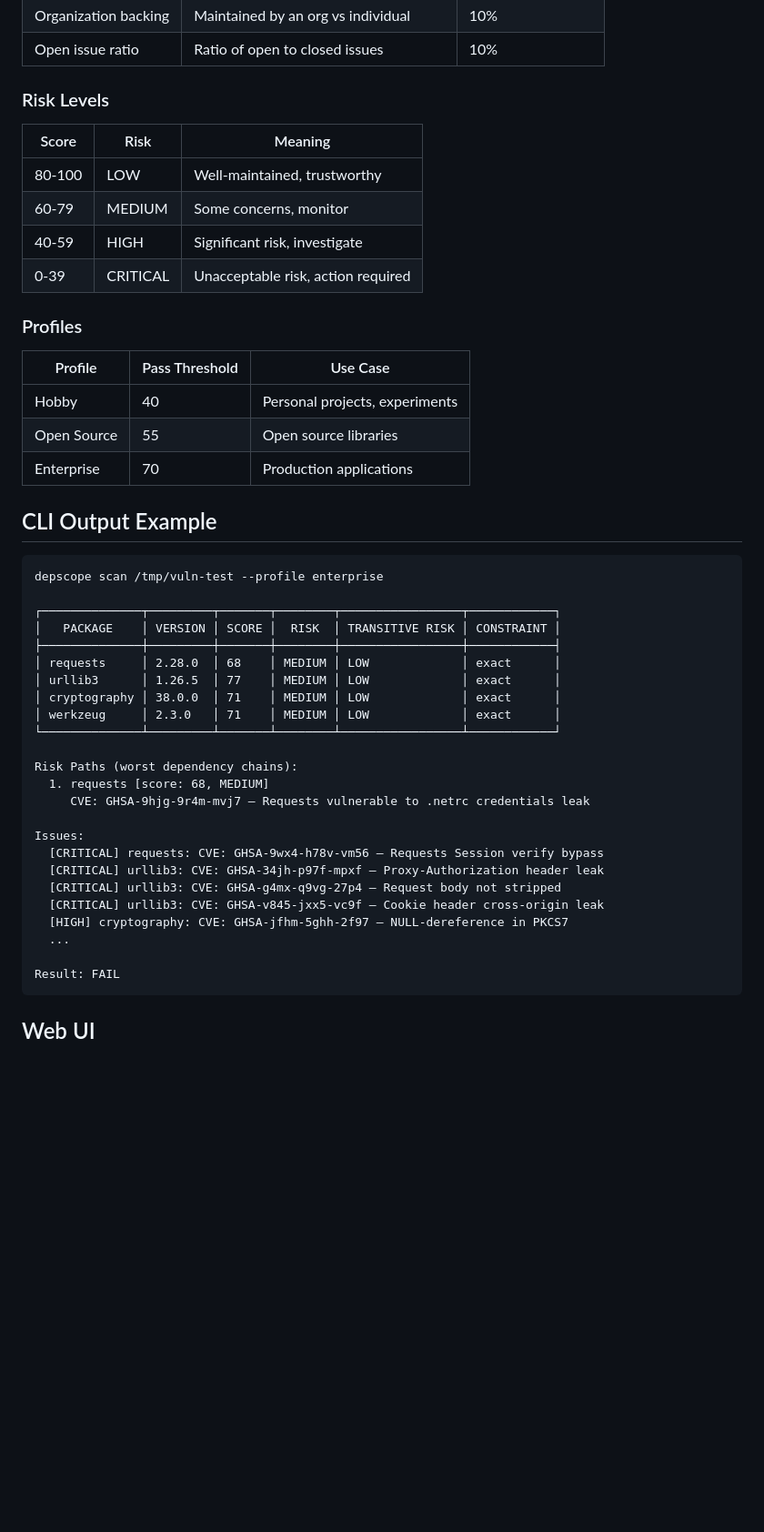
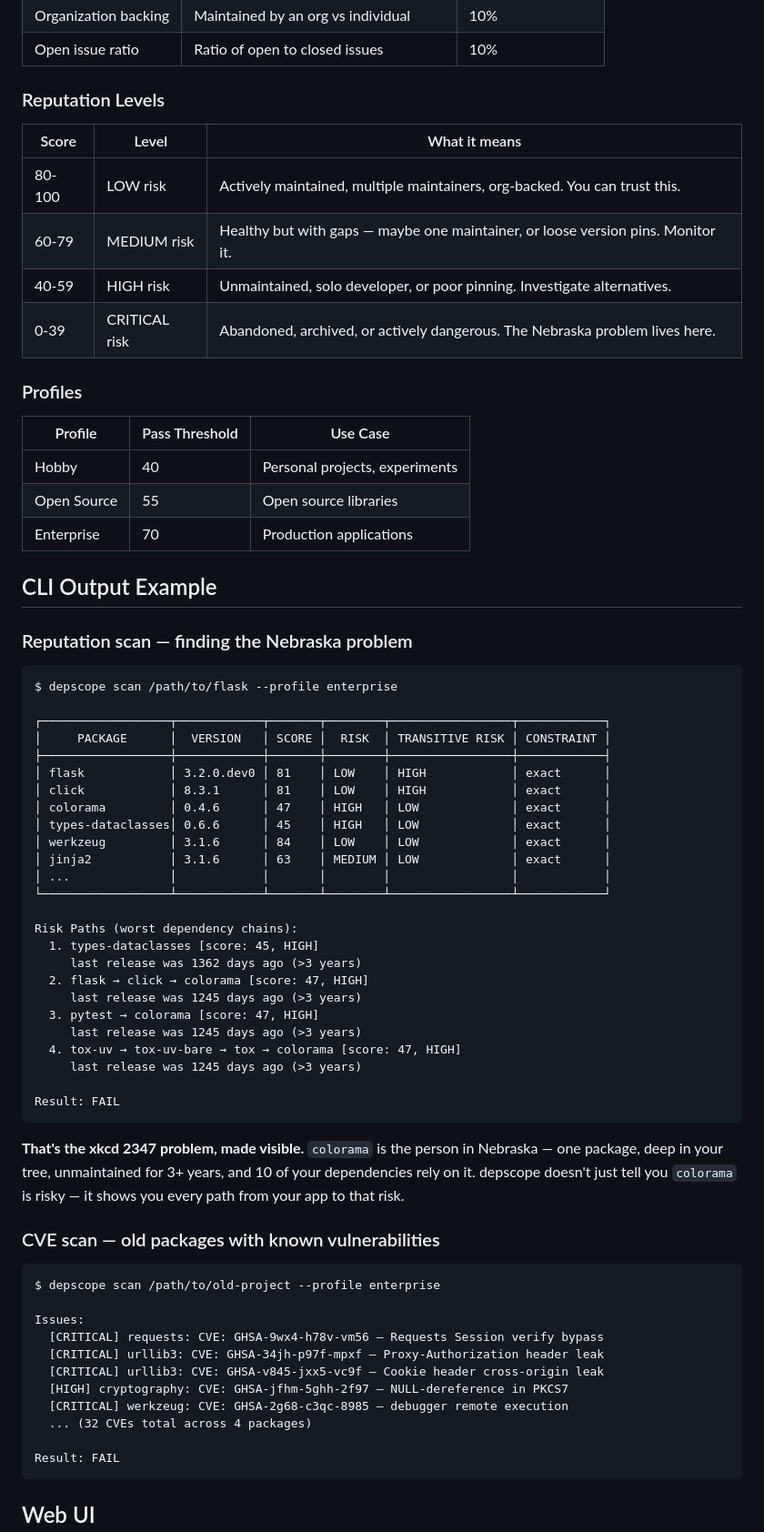
Before and after one commit to DepScope/depscore, a Markdown page: depscope/README.md, the part around one of its changes. Shown at 91% size. Rendered like a GitHub page; blank space fills up the shorter version.

````diff
--- a/depscope/README.md
+++ b/depscope/README.md
@@ -94,14 +123,14 @@ Each package is scored 0-100 based on 7 weighted factors:
 | Organization backing | Maintained by an org vs individual | 10% |
 | Open issue ratio | Ratio of open to closed issues | 10% |
 
-### Risk Levels
+### Reputation Levels
 
-| Score | Risk | Meaning |
-|-------|------|---------|
-| 80-100 | LOW | Well-maintained, trustworthy |
-| 60-79 | MEDIUM | Some concerns, monitor |
-| 40-59 | HIGH | Significant risk, investigate |
-| 0-39 | CRITICAL | Unacceptable risk, action required |
+| Score | Level | What it means |
+|-------|-------|--------------|
+| 80-100 | LOW risk | Actively maintained, multiple maintainers, org-backed. You can trust this. |
+| 60-79 | MEDIUM risk | Healthy but with gaps — maybe one maintainer, or loose version pins. Monitor it. |
+| 40-59 | HIGH risk | Unmaintained, solo developer, or poor pinning. Investigate alternatives. |
+| 0-39 | CRITICAL risk | Abandoned, archived, or actively dangerous. The Nebraska problem lives here. |
 
 ### Profiles
 
@@ -113,29 +142,50 @@ Each package is scored 0-100 based on 7 weighted factors:
 
 ## CLI Output Example
 
+### Reputation scan — finding the Nebraska problem
+
 ```
-depscope scan /tmp/vuln-test --profile enterprise
+$ depscope scan /path/to/flask --profile enterprise
 
-┌──────────────┬─────────┬───────┬────────┬─────────────────┬────────────┐
-│   PACKAGE    │ VERSION │ SCORE │  RISK  │ TRANSITIVE RISK │ CONSTRAINT │
-├──────────────┼─────────┼───────┼────────┼─────────────────┼────────────┤
-│ requests     │ 2.28.0  │ 68    │ MEDIUM │ LOW             │ exact      │
-│ urllib3      │ 1.26.5  │ 77    │ MEDIUM │ LOW             │ exact      │
-│ cryptography │ 38.0.0  │ 71    │ MEDIUM │ LOW             │ exact      │
-│ werkzeug     │ 2.3.0   │ 71    │ MEDIUM │ LOW             │ exact      │
-└──────────────┴─────────┴───────┴────────┴─────────────────┴────────────┘
+┌──────────────────┬────────────┬───────┬────────┬─────────────────┬────────────┐
+│     PACKAGE      │  VERSION   │ SCORE │  RISK  │ TRANSITIVE RISK │ CONSTRAINT │
+├──────────────────┼────────────┼───────┼────────┼─────────────────┼────────────┤
+│ flask            │ 3.2.0.dev0 │ 81    │ LOW    │ HIGH            │ exact      │
+│ click            │ 8.3.1      │ 81    │ LOW    │ HIGH            │ exact      │
+│ colorama         │ 0.4.6      │ 47    │ HIGH   │ LOW             │ exact      │
+│ types-dataclasses│ 0.6.6      │ 45    │ HIGH   │ LOW             │ exact      │
+│ werkzeug         │ 3.1.6      │ 84    │ LOW    │ LOW             │ exact      │
+│ jinja2           │ 3.1.6      │ 63    │ MEDIUM │ LOW             │ exact      │
+│ ...              │            │       │        │                 │            │
+└──────────────────┴────────────┴───────┴────────┴─────────────────┴────────────┘
 
 Risk Paths (worst dependency chains):
-  1. requests [score: 68, MEDIUM]
-     CVE: GHSA-9hjg-9r4m-mvj7 — Requests vulnerable to .netrc credentials leak
+  1. types-dataclasses [score: 45, HIGH]
+     last release was 1362 days ago (>3 years)
+  2. flask → click → colorama [score: 47, HIGH]
+     last release was 1245 days ago (>3 years)
+  3. pytest → colorama [score: 47, HIGH]
+     last release was 1245 days ago (>3 years)
+  4. tox-uv → tox-uv-bare → tox → colorama [score: 47, HIGH]
+     last release was 1245 days ago (>3 years)
+
+Result: FAIL
+```
+
+**That's the xkcd 2347 problem, made visible.** `colorama` is the person in Nebraska — one package, deep in your tree, unmaintained for 3+ years, and 10 of your dependencies rely on it. depscope doesn't just tell you `colorama` is risky — it shows you every path from your app to that risk.
+
+### CVE scan — old packages with known vulnerabilities
+
+```
+$ depscope scan /path/to/old-project --profile enterprise
 
 Issues:
   [CRITICAL] requests: CVE: GHSA-9wx4-h78v-vm56 — Requests Session verify bypass
   [CRITICAL] urllib3: CVE: GHSA-34jh-p97f-mpxf — Proxy-Authorization header leak
-  [CRITICAL] urllib3: CVE: GHSA-g4mx-q9vg-27p4 — Request body not stripped
   [CRITICAL] urllib3: CVE: GHSA-v845-jxx5-vc9f — Cookie header cross-origin leak
   [HIGH] cryptography: CVE: GHSA-jfhm-5ghh-2f97 — NULL-dereference in PKCS7
-  ...
+  [CRITICAL] werkzeug: CVE: GHSA-2g68-c3qc-8985 — debugger remote execution
+  ... (32 CVEs total across 4 packages)
 
 Result: FAIL
 ```
````
Also changed, not shown: other parts of depscope/README.md (+47 -3 lines).
